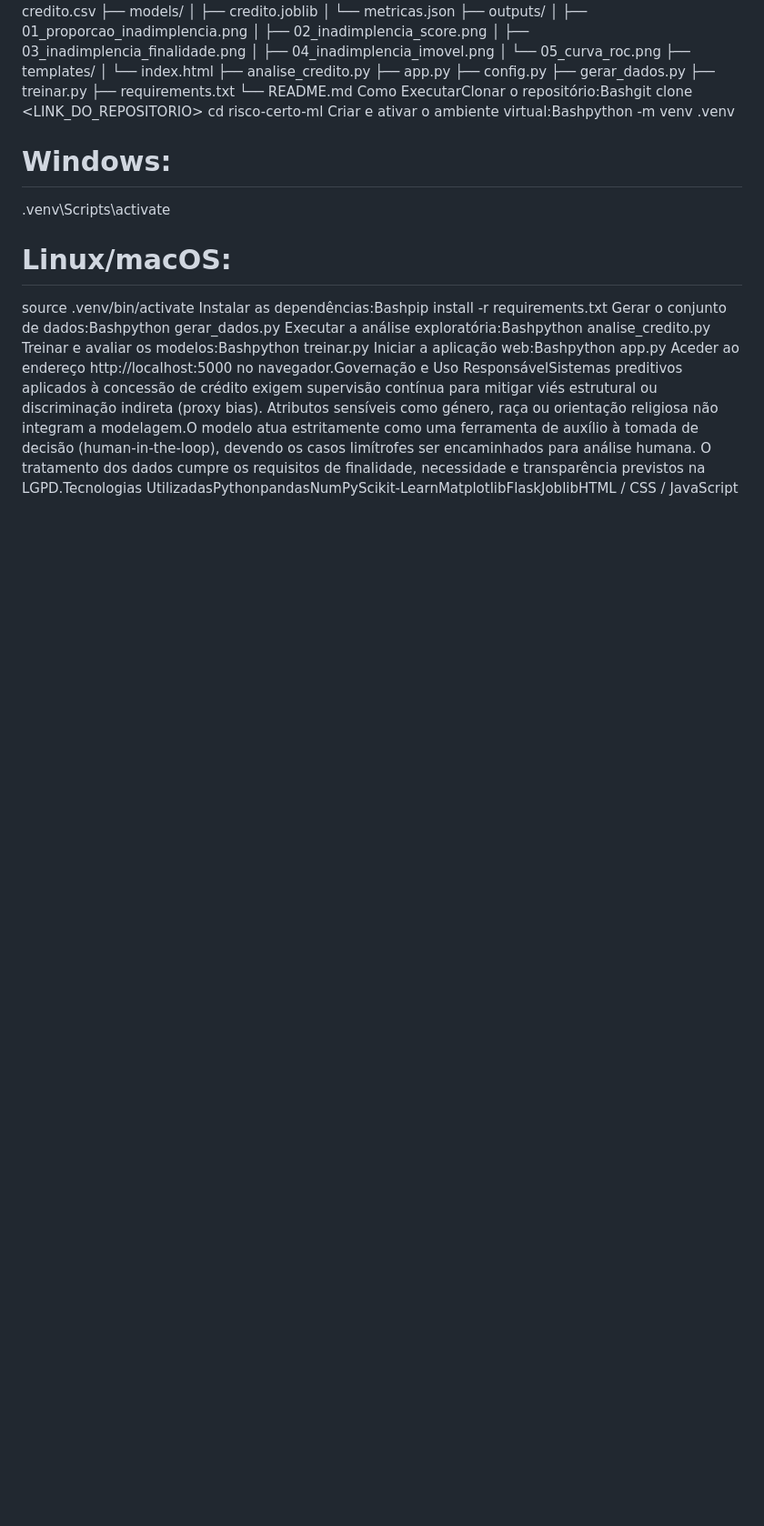
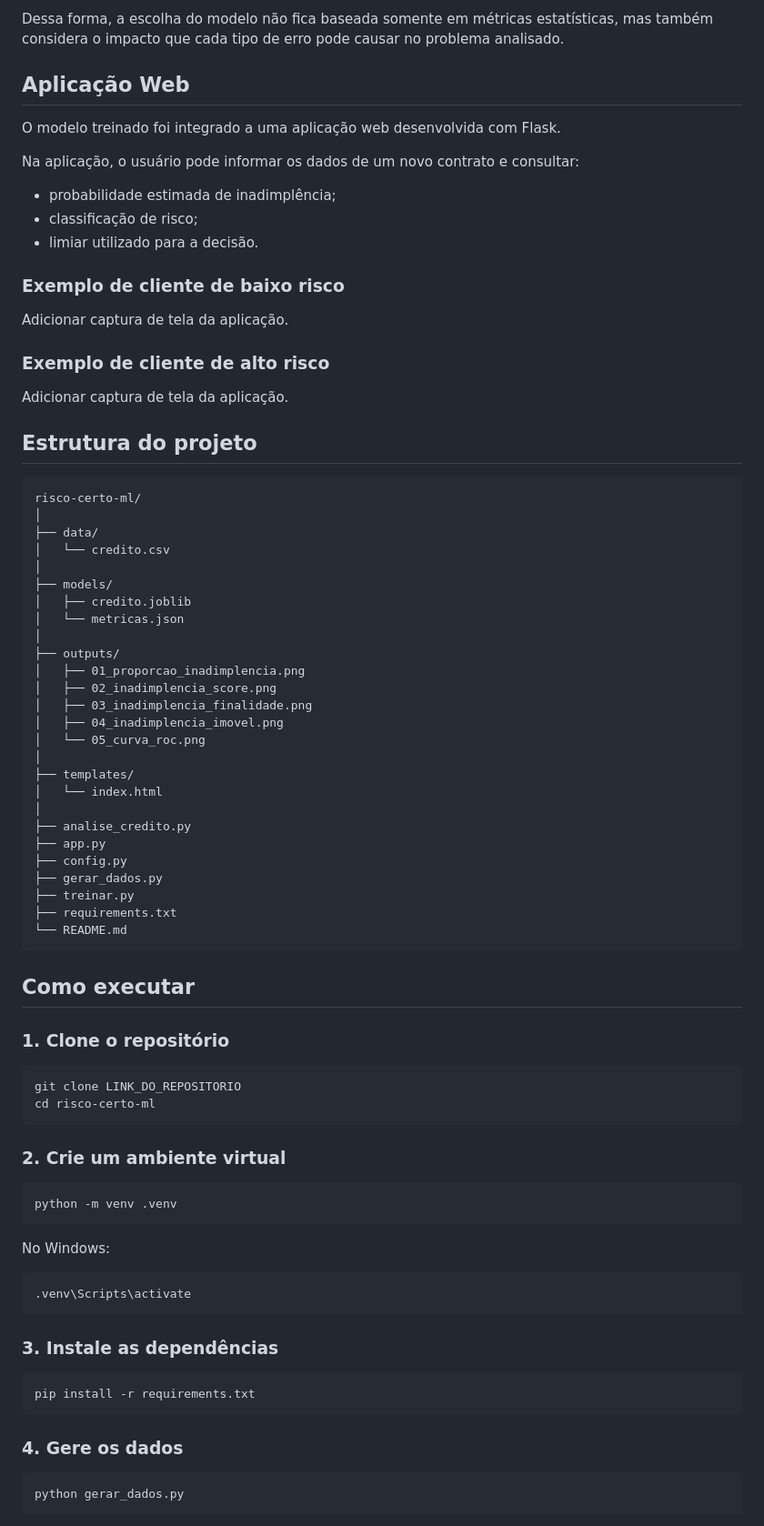
Before and after one commit to eduardo-r-carotenuto/Loboes-do-Tucuruvi, a Markdown page: README.md, the part around one of its changes. Shown at 91% size. GitHub-like rendering; blank space fills up the shorter version.

````diff
--- a/README.md
+++ b/README.md
@@ -3,17 +159,45 @@ Sistema de Machine Learning desenvolvido para análise e previsão do risco de i
+Dessa forma, a escolha do modelo não fica baseada somente em métricas estatísticas, mas também considera o impacto que cada tipo de erro pode causar no problema analisado.
+
+## Aplicação Web
+
+O modelo treinado foi integrado a uma aplicação web desenvolvida com Flask.
+
+Na aplicação, o usuário pode informar os dados de um novo contrato e consultar:
+
+- probabilidade estimada de inadimplência;
+- classificação de risco;
+- limiar utilizado para a decisão.
+
+### Exemplo de cliente de baixo risco
+
+Adicionar captura de tela da aplicação.
+
+### Exemplo de cliente de alto risco
+
+Adicionar captura de tela da aplicação.
+
+## Estrutura do projeto
+
+```text
+risco-certo-ml/
 │
 ├── data/
 │   └── credito.csv
+│
 ├── models/
 │   ├── credito.joblib
 │   └── metricas.json
+│
 ├── outputs/
 │   ├── 01_proporcao_inadimplencia.png
 │   ├── 02_inadimplencia_score.png
 │   ├── 03_inadimplencia_finalidade.png
 │   ├── 04_inadimplencia_imovel.png
 │   └── 05_curva_roc.png
+│
 ├── templates/
 │   └── index.html
+│
 ├── analise_credito.py
 ├── app.py
 ├── config.py
@@ -21,16 +205,38 @@ Sistema de Machine Learning desenvolvido para análise e previsão do risco de i
 ├── treinar.py
 ├── requirements.txt
 └── README.md
-Como ExecutarClonar o repositório:Bashgit clone <LINK_DO_REPOSITORIO>
+```
+
+## Como executar
+
+### 1. Clone o repositório
+
+```bash
+git clone LINK_DO_REPOSITORIO
 cd risco-certo-ml
-Criar e ativar o ambiente virtual:Bashpython -m venv .venv
-# Windows:
+```
+
+### 2. Crie um ambiente virtual
+
+```bash
+python -m venv .venv
+```
+
+No Windows:
+
+```bash
 .venv\Scripts\activate
-# Linux/macOS:
-source .venv/bin/activate
-Instalar as dependências:Bashpip install -r requirements.txt
-Gerar o conjunto de dados:Bashpython gerar_dados.py
-Executar a análise exploratória:Bashpython analise_credito.py
-Treinar e avaliar os modelos:Bashpython treinar.py
-Iniciar a aplicação web:Bashpython app.py
-Aceder ao endereço http://localhost:5000 no navegador.Governação e Uso ResponsávelSistemas preditivos aplicados à concessão de crédito exigem supervisão contínua para mitigar viés estrutural ou discriminação indireta (proxy bias). Atributos sensíveis como género, raça ou orientação religiosa não integram a modelagem.O modelo atua estritamente como uma ferramenta de auxílio à tomada de decisão (human-in-the-loop), devendo os casos limítrofes ser encaminhados para análise humana. O tratamento dos dados cumpre os requisitos de finalidade, necessidade e transparência previstos na LGPD.Tecnologias UtilizadasPythonpandasNumPyScikit-LearnMatplotlibFlaskJoblibHTML / CSS / JavaScript
+```
+
+### 3. Instale as dependências
+
+```bash
+pip install -r requirements.txt
+```
+
+### 4. Gere os dados
+
+```bash
+python gerar_dados.py
+```
+
````
Also changed, not shown: other parts of README.md (+217 -1 lines).
